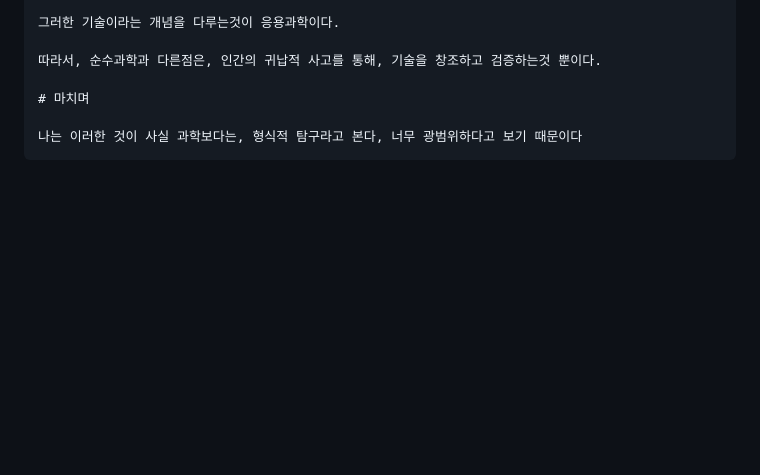
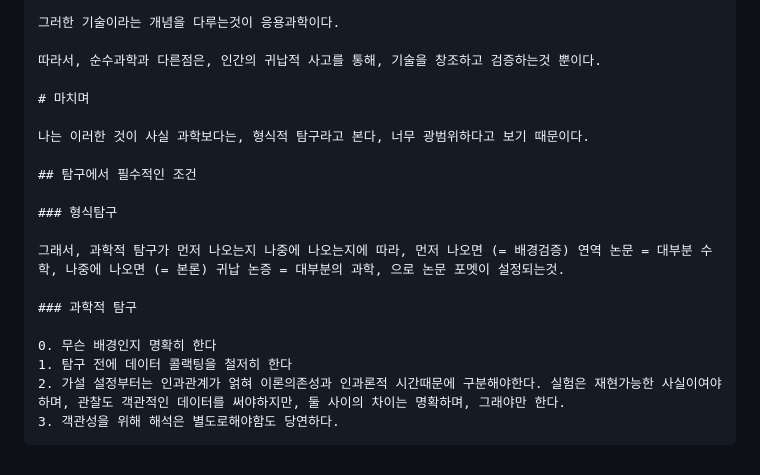
Before and after one commit to FarAway6834/unbeauty, a Markdown page: privateNote/Alkali/형식탐구에_대한_생각_로드맵.md, the part around the change. Rendered like a GitHub page; blank space fills up the shorter version.

Commit message:
형식탐구에_대한_생각_로드맵.md 업데이트

````diff
--- a/privateNote/Alkali/형식탐구에_대한_생각_로드맵.md
+++ b/privateNote/Alkali/형식탐구에_대한_생각_로드맵.md
@@ -725,5 +725,18 @@ AFZFC에서 형식주장-과학은 Input, Output튜플을 해석하는 객체로
 
 # 마치며
 
-나는 이러한 것이 사실 과학보다는, 형식적 탐구라고 본다, 너무 광범위하다고 보기 때문이다
+나는 이러한 것이 사실 과학보다는, 형식적 탐구라고 본다, 너무 광범위하다고 보기 때문이다.
+
+## 탐구에서 필수적인 조건
+
+### 형식탐구
+
+그래서, 과학적 탐구가 먼저 나오는지 나중에 나오는지에 따라, 먼저 나오면 (= 배경검증) 연역 논문 = 대부분 수학, 나중에 나오면 (= 본론) 귀납 논증 = 대부분의 과학, 으로 논문 포멧이 설정되는것.
+
+### 과학적 탐구
+
+0. 무슨 배경인지 명확히 한다
+1. 탐구 전에 데이터 콜랙팅을 철저히 한다
+2. 가설 설정부터는 인과관계가 얽혀 이론의존성과 인과론적 시간때문에 구분해야한다. 실험은 재현가능한 사실이여야 하며, 관찰도 객관적인 데이터를 써야하지만, 둘 사이의 차이는 명확하며, 그래야만 한다.
+3. 객관성을 위해 해석은 별도로해야함도 당연하다.
 ```
````
